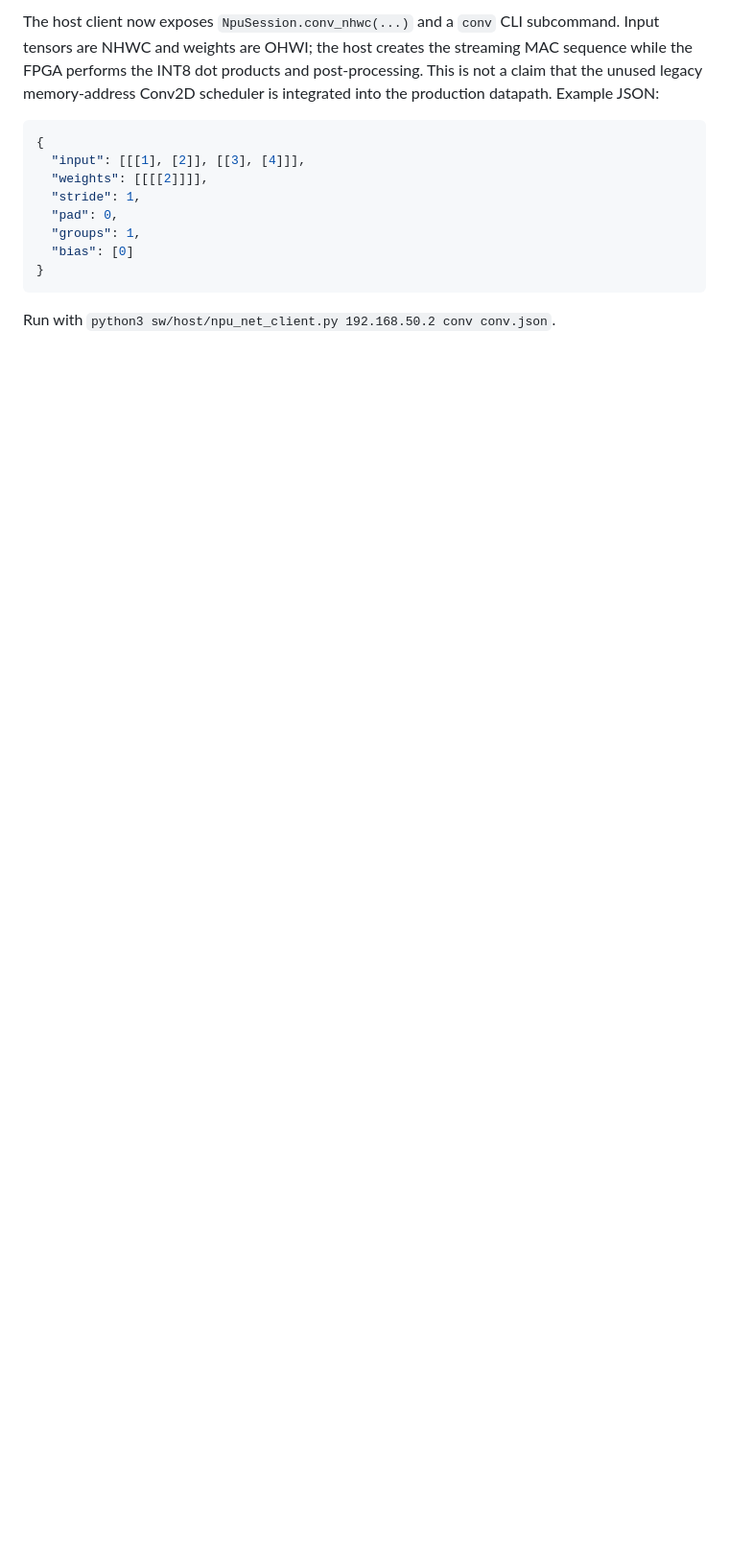
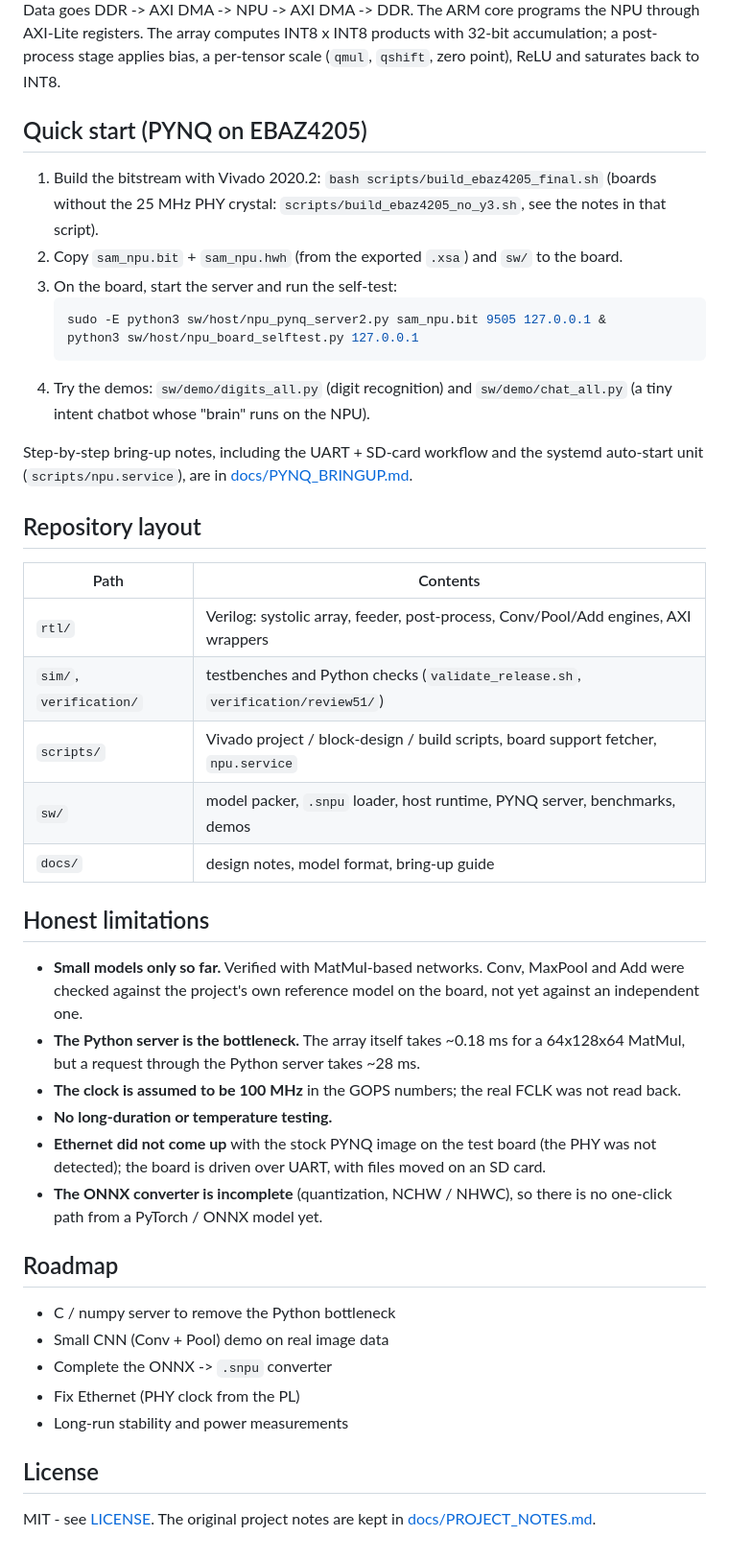
Before and after one commit to SUM95dev/sam-npu-ebaz4205, a Markdown page: README.md, the part around one of its changes. Shown at 96% size. Drawn GitHub-style; blank space fills up the shorter version.

Commit message:
README: results, architecture diagram, demo image, quick start and limitations
Move the previous README to docs/PROJECT_NOTES.md.

````diff
--- a/README.md
+++ b/README.md
@@ -35,19 +36,55 @@ Older audit reports are historical evidence for their named versions, not a subs
 
-The host client now exposes `NpuSession.conv_nhwc(...)` and a `conv` CLI
-subcommand. Input tensors are NHWC and weights are OHWI; the host creates the
-streaming MAC sequence while the FPGA performs the INT8 dot products and
-post-processing. This is not a claim that the unused legacy memory-address
-Conv2D scheduler is integrated into the production datapath. Example JSON:
+Data goes DDR -> AXI DMA -> NPU -> AXI DMA -> DDR. The ARM core programs the NPU through AXI-Lite registers.
+The array computes INT8 x INT8 products with 32-bit accumulation; a post-process stage applies bias, a per-tensor
+scale (`qmul`, `qshift`, zero point), ReLU and saturates back to INT8.
 
-```json
-{
-  "input": [[[1], [2]], [[3], [4]]],
-  "weights": [[[[2]]]],
-  "stride": 1,
-  "pad": 0,
-  "groups": 1,
-  "bias": [0]
-}
-```
+## Quick start (PYNQ on EBAZ4205)
 
-Run with `python3 sw/host/npu_net_client.py 192.168.50.2 conv conv.json`.
+1. Build the bitstream with Vivado 2020.2: `bash scripts/build_ebaz4205_final.sh`
+   (boards without the 25 MHz PHY crystal: `scripts/build_ebaz4205_no_y3.sh`, see the notes in that script).
+2. Copy `sam_npu.bit` + `sam_npu.hwh` (from the exported `.xsa`) and `sw/` to the board.
+3. On the board, start the server and run the self-test:
+   ```bash
+   sudo -E python3 sw/host/npu_pynq_server2.py sam_npu.bit 9505 127.0.0.1 &
+   python3 sw/host/npu_board_selftest.py 127.0.0.1
+   ```
+4. Try the demos: `sw/demo/digits_all.py` (digit recognition) and `sw/demo/chat_all.py` (a tiny intent chatbot whose
+   "brain" runs on the NPU).
+
+Step-by-step bring-up notes, including the UART + SD-card workflow and the systemd auto-start unit
+(`scripts/npu.service`), are in [docs/PYNQ_BRINGUP.md](docs/PYNQ_BRINGUP.md).
+
+## Repository layout
+
+| Path | Contents |
+|---|---|
+| `rtl/` | Verilog: systolic array, feeder, post-process, Conv/Pool/Add engines, AXI wrappers |
+| `sim/`, `verification/` | testbenches and Python checks (`validate_release.sh`, `verification/review51/`) |
+| `scripts/` | Vivado project / block-design / build scripts, board support fetcher, `npu.service` |
+| `sw/` | model packer, `.snpu` loader, host runtime, PYNQ server, benchmarks, demos |
+| `docs/` | design notes, model format, bring-up guide |
+
+## Honest limitations
+
+- **Small models only so far.** Verified with MatMul-based networks. Conv, MaxPool and Add were checked against the
+  project's own reference model on the board, not yet against an independent one.
+- **The Python server is the bottleneck.** The array itself takes ~0.18 ms for a 64x128x64 MatMul, but a request
+  through the Python server takes ~28 ms.
+- **The clock is assumed to be 100 MHz** in the GOPS numbers; the real FCLK was not read back.
+- **No long-duration or temperature testing.**
+- **Ethernet did not come up** with the stock PYNQ image on the test board (the PHY was not detected); the board is
+  driven over UART, with files moved on an SD card.
+- **The ONNX converter is incomplete** (quantization, NCHW / NHWC), so there is no one-click path from a PyTorch /
+  ONNX model yet.
+
+## Roadmap
+
+- C / numpy server to remove the Python bottleneck
+- Small CNN (Conv + Pool) demo on real image data
+- Complete the ONNX -> `.snpu` converter
+- Fix Ethernet (PHY clock from the PL)
+- Long-run stability and power measurements
+
+## License
+
+MIT - see [LICENSE](LICENSE). The original project notes are kept in [docs/PROJECT_NOTES.md](docs/PROJECT_NOTES.md).
````
Also changed, not shown: other parts of README.md (+24 -23 lines), docs/PROJECT_NOTES.md (added, +53 -0 lines), docs/images/digits_result.png (added), 1 other file.
